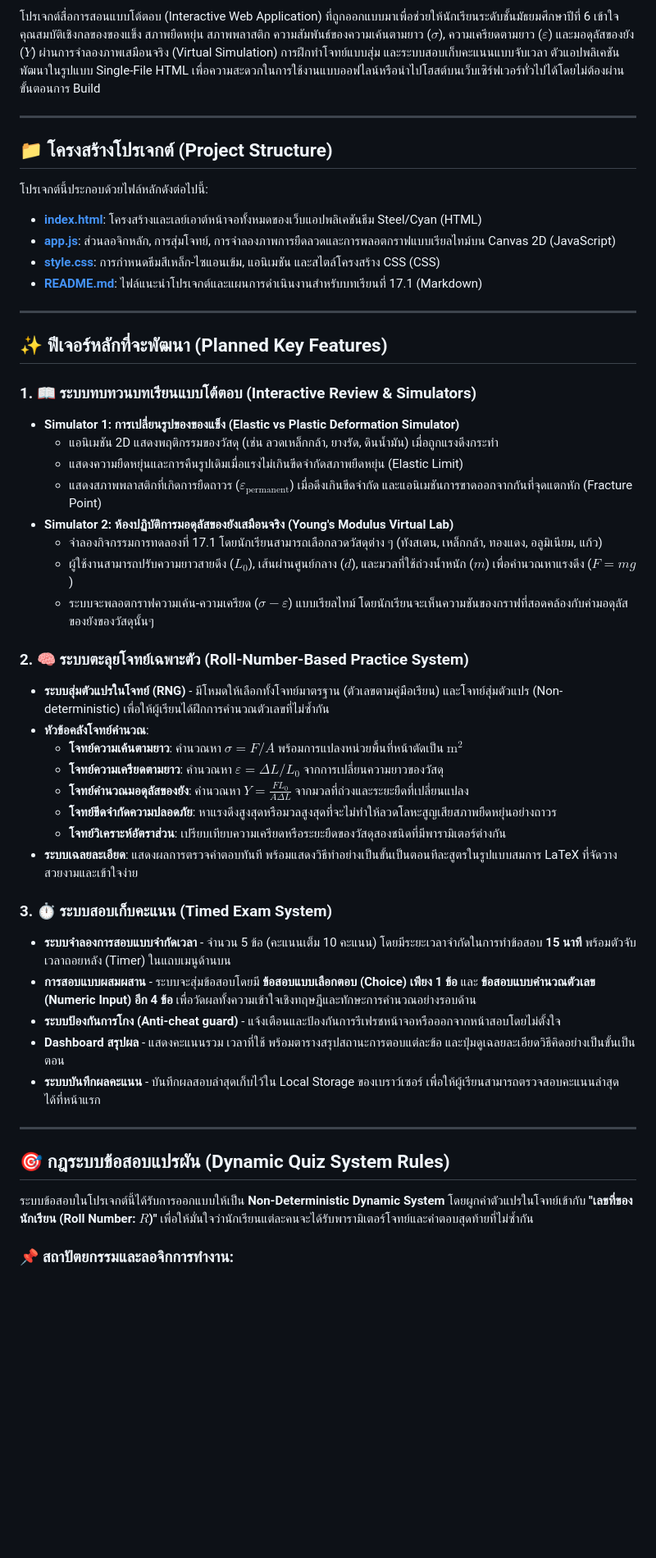
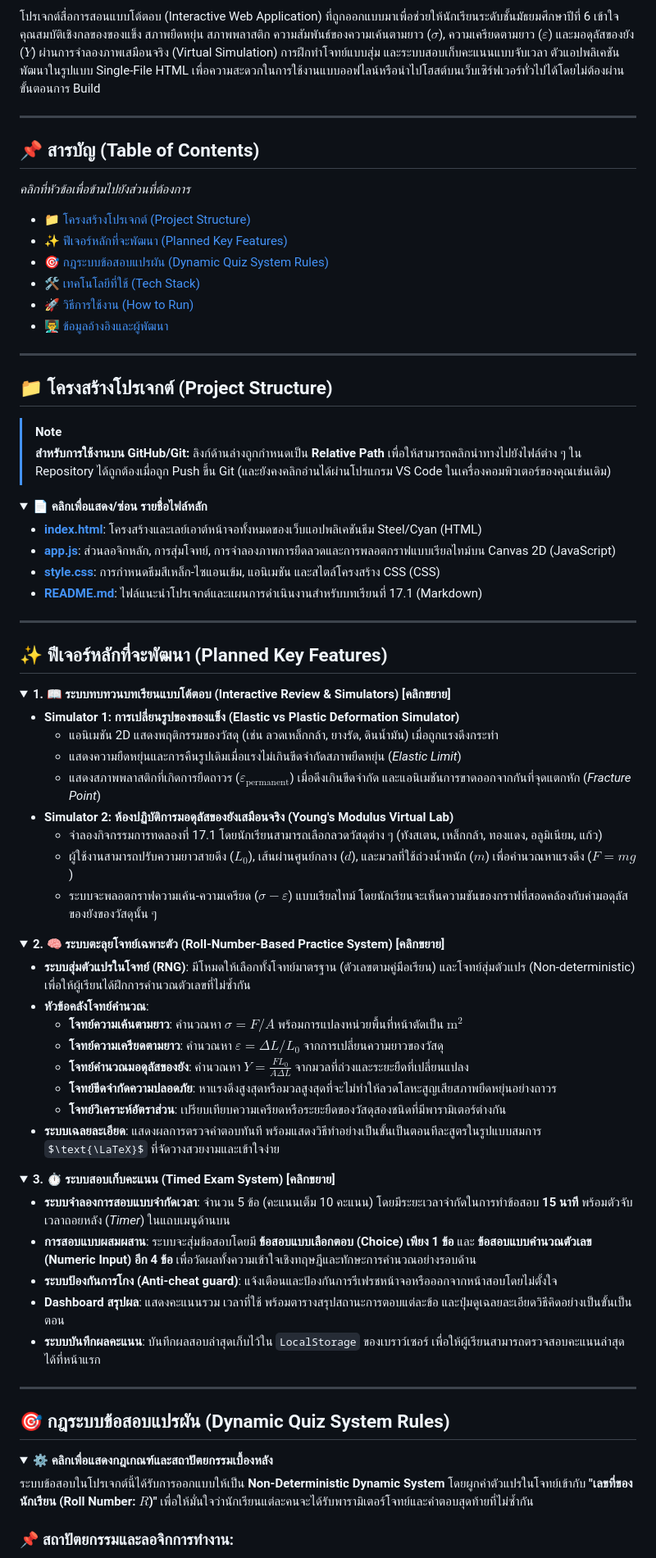
Before and after one commit to Nopphorn-Somboonchai/Unit-17-Solids-and-Elasticity-of-Solids, a Markdown page: README.md, the part around one of its changes. Shown at 82% size. Rendered like a GitHub page; folded sections open; some formulas as TeX source; blank space fills up the shorter version.

Commit message:
Update From

```diff
--- a/README.md
+++ b/README.md
@@ -5,49 +5,79 @@
 
 ---
 
+## 📌 สารบัญ (Table of Contents)
+*คลิกที่หัวข้อเพื่อข้ามไปยังส่วนที่ต้องการ*
+
+- [📁 โครงสร้างโปรเจกต์ (Project Structure)](#-โครงสร้างโปรเจกต์-project-structure)
+- [✨ ฟีเจอร์หลักที่จะพัฒนา (Planned Key Features)](#-ฟีเจอร์หลักที่จะพัฒนา-planned-key-features)
+- [🎯 กฎระบบข้อสอบแปรผัน (Dynamic Quiz System Rules)](#-กฎระบบข้อสอบแปรผัน-dynamic-quiz-system-rules)
+- [🛠️ เทคโนโลยีที่ใช้ (Tech Stack)](#-เทคโนโลยีที่ใช้-tech-stack)
+- [🚀 วิธีการใช้งาน (How to Run)](#-วิธีการใช้งาน-how-to-run)
+- [👨‍🏫 ข้อมูลอ้างอิงและผู้พัฒนา](#-ข้อมูลอ้างอิงและผู้พัฒนา)
+
+---
+
 ## 📁 โครงสร้างโปรเจกต์ (Project Structure)
 
-โปรเจกต์นี้ประกอบด้วยไฟล์หลักดังต่อไปนี้:
-* **[index.html](file:///h:/05-Physics/Uint%2017/index.html)**: โครงสร้างและเลย์เอาต์หน้าจอทั้งหมดของเว็บแอปพลิเคชันธีม Steel/Cyan (HTML)
-* **[app.js](file:///h:/05-Physics/Uint%2017/app.js)**: ส่วนลอจิกหลัก, การสุ่มโจทย์, การจำลองภาพการยืดลวดและการพลอตกราฟแบบเรียลไทม์บน Canvas 2D (JavaScript)
-* **[style.css](file:///h:/05-Physics/Uint%2017/style.css)**: การกำหนดธีมสีเหล็ก-ไซแอนเข้ม, แอนิเมชัน และสไตล์โครงสร้าง CSS (CSS)
-* **[README.md](file:///h:/05-Physics/Uint%2017/README.md)**: ไฟล์แนะนำโปรเจกต์และแผนการดำเนินงานสำหรับบทเรียนที่ 17.1 (Markdown)
+> [!NOTE]
+> **สำหรับการใช้งานบน GitHub/Git:** ลิงก์ด้านล่างถูกกำหนดเป็น **Relative Path** เพื่อให้สามารถคลิกนำทางไปยังไฟล์ต่าง ๆ ใน Repository ได้ถูกต้องเมื่อถูก Push ขึ้น Git (และยังคงคลิกอ่านได้ผ่านโปรแกรม VS Code ในเครื่องคอมพิวเตอร์ของคุณเช่นเดิม)
+
+<details open>
+<summary><b>📄 คลิกเพื่อแสดง/ซ่อน รายชื่อไฟล์หลัก</b></summary>
+
+* **[index.html](./index.html)**: โครงสร้างและเลย์เอาต์หน้าจอทั้งหมดของเว็บแอปพลิเคชันธีม Steel/Cyan (HTML)
+* **[app.js](./app.js)**: ส่วนลอจิกหลัก, การสุ่มโจทย์, การจำลองภาพการยืดลวดและการพลอตกราฟแบบเรียลไทม์บน Canvas 2D (JavaScript)
+* **[style.css](./style.css)**: การกำหนดธีมสีเหล็ก-ไซแอนเข้ม, แอนิเมชัน และสไตล์โครงสร้าง CSS (CSS)
+* **[README.md](./README.md)**: ไฟล์แนะนำโปรเจกต์และแผนการดำเนินงานสำหรับบทเรียนที่ 17.1 (Markdown)
+</details>
 
 ---
 
 ## ✨ ฟีเจอร์หลักที่จะพัฒนา (Planned Key Features)
 
-### 1. 📖 ระบบทบทวนบทเรียนแบบโต้ตอบ (Interactive Review & Simulators)
+<details>
+<summary><b>1. 📖 ระบบทบทวนบทเรียนแบบโต้ตอบ (Interactive Review & Simulators) [คลิกขยาย]</b></summary>
+
 * **Simulator 1: การเปลี่ยนรูปของของแข็ง (Elastic vs Plastic Deformation Simulator)**
   * แอนิเมชัน 2D แสดงพฤติกรรมของวัสดุ (เช่น ลวดเหล็กกล้า, ยางรัด, ดินน้ำมัน) เมื่อถูกแรงดึงกระทำ
-  * แสดงความยืดหยุ่นและการคืนรูปเดิมเมื่อแรงไม่เกินขีดจำกัดสภาพยืดหยุ่น (Elastic Limit)
-  * แสดงสภาพพลาสติกที่เกิดการยืดถาวร ($\varepsilon_{\text{permanent}}$) เมื่อดึงเกินขีดจำกัด และแอนิเมชันการขาดออกจากกันที่จุดแตกหัก (Fracture Point)
+  * แสดงความยืดหยุ่นและการคืนรูปเดิมเมื่อแรงไม่เกินขีดจำกัดสภาพยืดหยุ่น (*Elastic Limit*)
+  * แสดงสภาพพลาสติกที่เกิดการยืดถาวร ($\varepsilon_{\text{permanent}}$) เมื่อดึงเกินขีดจำกัด และแอนิเมชันการขาดออกจากกันที่จุดแตกหัก (*Fracture Point*)
 * **Simulator 2: ห้องปฏิบัติการมอดุลัสของยังเสมือนจริง (Young's Modulus Virtual Lab)**
   * จำลองกิจกรรมการทดลองที่ 17.1 โดยนักเรียนสามารถเลือกลวดวัสดุต่าง ๆ (ทังสเตน, เหล็กกล้า, ทองแดง, อลูมิเนียม, แก้ว)
   * ผู้ใช้งานสามารถปรับความยาวสายดึง ($L_0$), เส้นผ่านศูนย์กลาง ($d$), และมวลที่ใช้ถ่วงน้ำหนัก ($m$) เพื่อคำนวณหาแรงดึง ($F = mg$)
-  * ระบบจะพลอตกราฟความเค้น-ความเครียด ($\sigma - \varepsilon$) แบบเรียลไทม์ โดยนักเรียนจะเห็นความชันของกราฟที่สอดคล้องกับค่ามอดุลัสของยังของวัสดุนั้นๆ
+  * ระบบจะพลอตกราฟความเค้น-ความเครียด ($\sigma - \varepsilon$) แบบเรียลไทม์ โดยนักเรียนจะเห็นความชันของกราฟที่สอดคล้องกับค่ามอดุลัสของยังของวัสดุนั้น ๆ
+</details>
 
-### 2. 🧠 ระบบตะลุยโจทย์เฉพาะตัว (Roll-Number-Based Practice System)
-* **ระบบสุ่มตัวแปรในโจทย์ (RNG)** - มีโหมดให้เลือกทั้งโจทย์มาตรฐาน (ตัวเลขตามคู่มือเรียน) และโจทย์สุ่มตัวแปร (Non-deterministic) เพื่อให้ผู้เรียนได้ฝึกการคำนวณตัวเลขที่ไม่ซ้ำกัน
+<details>
+<summary><b>2. 🧠 ระบบตะลุยโจทย์เฉพาะตัว (Roll-Number-Based Practice System) [คลิกขยาย]</b></summary>
+
+* **ระบบสุ่มตัวแปรในโจทย์ (RNG)**: มีโหมดให้เลือกทั้งโจทย์มาตรฐาน (ตัวเลขตามคู่มือเรียน) และโจทย์สุ่มตัวแปร (Non-deterministic) เพื่อให้ผู้เรียนได้ฝึกการคำนวณตัวเลขที่ไม่ซ้ำกัน
 * **หัวข้อคลังโจทย์คำนวณ**:
   * **โจทย์ความเค้นตามยาว**: คำนวณหา $\sigma = F/A$ พร้อมการแปลงหน่วยพื้นที่หน้าตัดเป็น $\text{m}^2$
   * **โจทย์ความเครียดตามยาว**: คำนวณหา $\varepsilon = \Delta L / L_0$ จากการเปลี่ยนความยาวของวัสดุ
   * **โจทย์คำนวณมอดุลัสของยัง**: คำนวณหา $Y = \frac{F L_0}{A \Delta L}$ จากมวลที่ถ่วงและระยะยืดที่เปลี่ยนแปลง
   * **โจทย์ขีดจำกัดความปลอดภัย**: หาแรงดึงสูงสุดหรือมวลสูงสุดที่จะไม่ทำให้ลวดโลหะสูญเสียสภาพยืดหยุ่นอย่างถาวร
   * **โจทย์วิเคราะห์อัตราส่วน**: เปรียบเทียบความเครียดหรือระยะยืดของวัสดุสองชนิดที่มีพารามิเตอร์ต่างกัน
-* **ระบบเฉลยละเอียด**: แสดงผลการตรวจคำตอบทันที พร้อมแสดงวิธีทำอย่างเป็นขั้นเป็นตอนทีละสูตรในรูปแบบสมการ LaTeX ที่จัดวางสวยงามและเข้าใจง่าย
+* **ระบบเฉลยละเอียด**: แสดงผลการตรวจคำตอบทันที พร้อมแสดงวิธีทำอย่างเป็นขั้นเป็นตอนทีละสูตรในรูปแบบสมการ $\text{\LaTeX}$ ที่จัดวางสวยงามและเข้าใจง่าย
+</details>
 
-### 3. ⏱️ ระบบสอบเก็บคะแนน (Timed Exam System)
-* **ระบบจำลองการสอบแบบจำกัดเวลา** - จำนวน 5 ข้อ (คะแนนเต็ม 10 คะแนน) โดยมีระยะเวลาจำกัดในการทำข้อสอบ **15 นาที** พร้อมตัวจับเวลาถอยหลัง (Timer) ในแถบเมนูด้านบน
-* **การสอบแบบผสมผสาน** - ระบบจะสุ่มข้อสอบโดยมี **ข้อสอบแบบเลือกตอบ (Choice) เพียง 1 ข้อ** และ **ข้อสอบแบบคำนวณตัวเลข (Numeric Input) อีก 4 ข้อ** เพื่อวัดผลทั้งความเข้าใจเชิงทฤษฎีและทักษะการคำนวณอย่างรอบด้าน
-* **ระบบป้องกันการโกง (Anti-cheat guard)** - แจ้งเตือนและป้องกันการรีเฟรชหน้าจอหรือออกจากหน้าสอบโดยไม่ตั้งใจ
-* **Dashboard สรุปผล** - แสดงคะแนนรวม เวลาที่ใช้ พร้อมตารางสรุปสถานะการตอบแต่ละข้อ และปุ่มดูเฉลยละเอียดวิธีคิดอย่างเป็นขั้นเป็นตอน
-* **ระบบบันทึกผลคะแนน** - บันทึกผลสอบล่าสุดเก็บไว้ใน Local Storage ของเบราว์เซอร์ เพื่อให้ผู้เรียนสามารถตรวจสอบคะแนนล่าสุดได้ที่หน้าแรก
+<details>
+<summary><b>3. ⏱️ ระบบสอบเก็บคะแนน (Timed Exam System) [คลิกขยาย]</b></summary>
+
+* **ระบบจำลองการสอบแบบจำกัดเวลา**: จำนวน 5 ข้อ (คะแนนเต็ม 10 คะแนน) โดยมีระยะเวลาจำกัดในการทำข้อสอบ **15 นาที** พร้อมตัวจับเวลาถอยหลัง (*Timer*) ในแถบเมนูด้านบน
+* **การสอบแบบผสมผสาน**: ระบบจะสุ่มข้อสอบโดยมี **ข้อสอบแบบเลือกตอบ (Choice) เพียง 1 ข้อ** และ **ข้อสอบแบบคำนวณตัวเลข (Numeric Input) อีก 4 ข้อ** เพื่อวัดผลทั้งความเข้าใจเชิงทฤษฎีและทักษะการคำนวณอย่างรอบด้าน
+* **ระบบป้องกันการโกง (Anti-cheat guard)**: แจ้งเตือนและป้องกันการรีเฟรชหน้าจอหรือออกจากหน้าสอบโดยไม่ตั้งใจ
+* **Dashboard สรุปผล**: แสดงคะแนนรวม เวลาที่ใช้ พร้อมตารางสรุปสถานะการตอบแต่ละข้อ และปุ่มดูเฉลยละเอียดวิธีคิดอย่างเป็นขั้นเป็นตอน
+* **ระบบบันทึกผลคะแนน**: บันทึกผลสอบล่าสุดเก็บไว้ใน `LocalStorage` ของเบราว์เซอร์ เพื่อให้ผู้เรียนสามารถตรวจสอบคะแนนล่าสุดได้ที่หน้าแรก
+</details>
 
 ---
 
 ## 🎯 กฎระบบข้อสอบแปรผัน (Dynamic Quiz System Rules)
 
+<details>
+<summary><b>⚙️ คลิกเพื่อแสดงกฎเกณฑ์และสถาปัตยกรรมเบื้องหลัง</b></summary>
+
 ระบบข้อสอบในโปรเจกต์นี้ได้รับการออกแบบให้เป็น **Non-Deterministic Dynamic System** โดยผูกค่าตัวแปรในโจทย์เข้ากับ **"เลขที่ของนักเรียน (Roll Number: $R$)"** เพื่อให้มั่นใจว่านักเรียนแต่ละคนจะได้รับพารามิเตอร์โจทย์และคำตอบสุดท้ายที่ไม่ซ้ำกัน
 
 ### 📌 สถาปัตยกรรมและลอจิกการทำงาน:
```
Also changed, not shown: other parts of README.md (+18 -10 lines).
